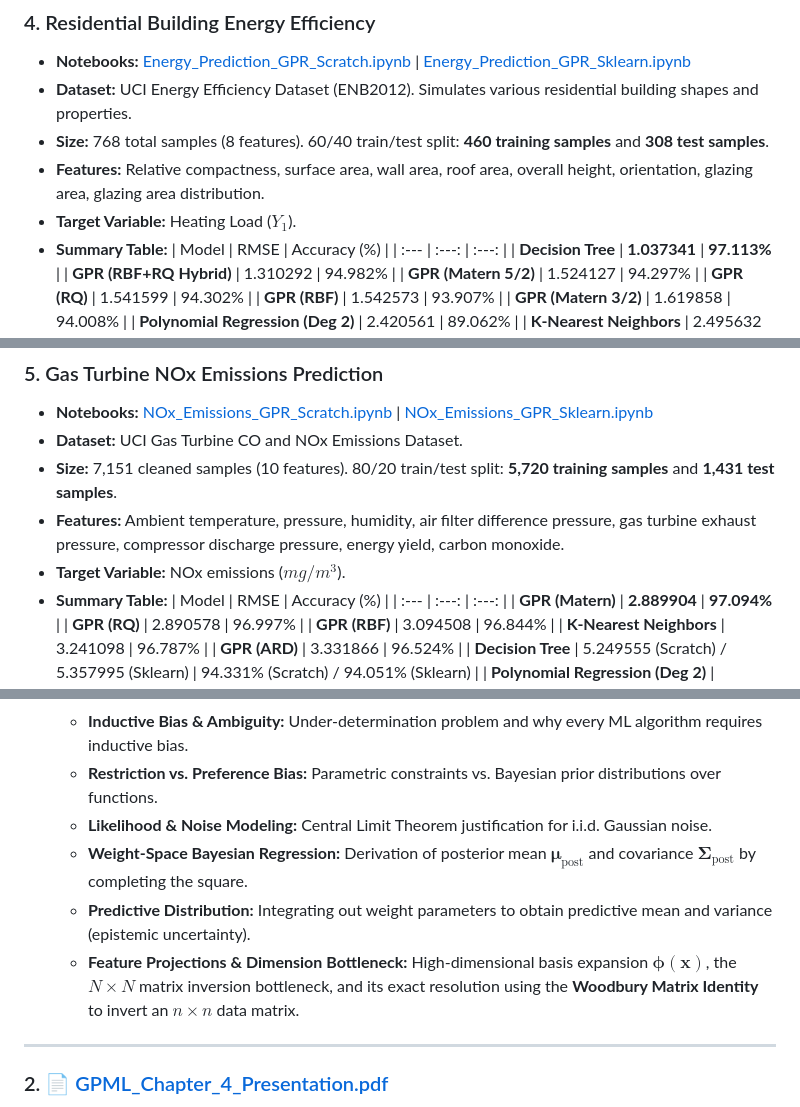
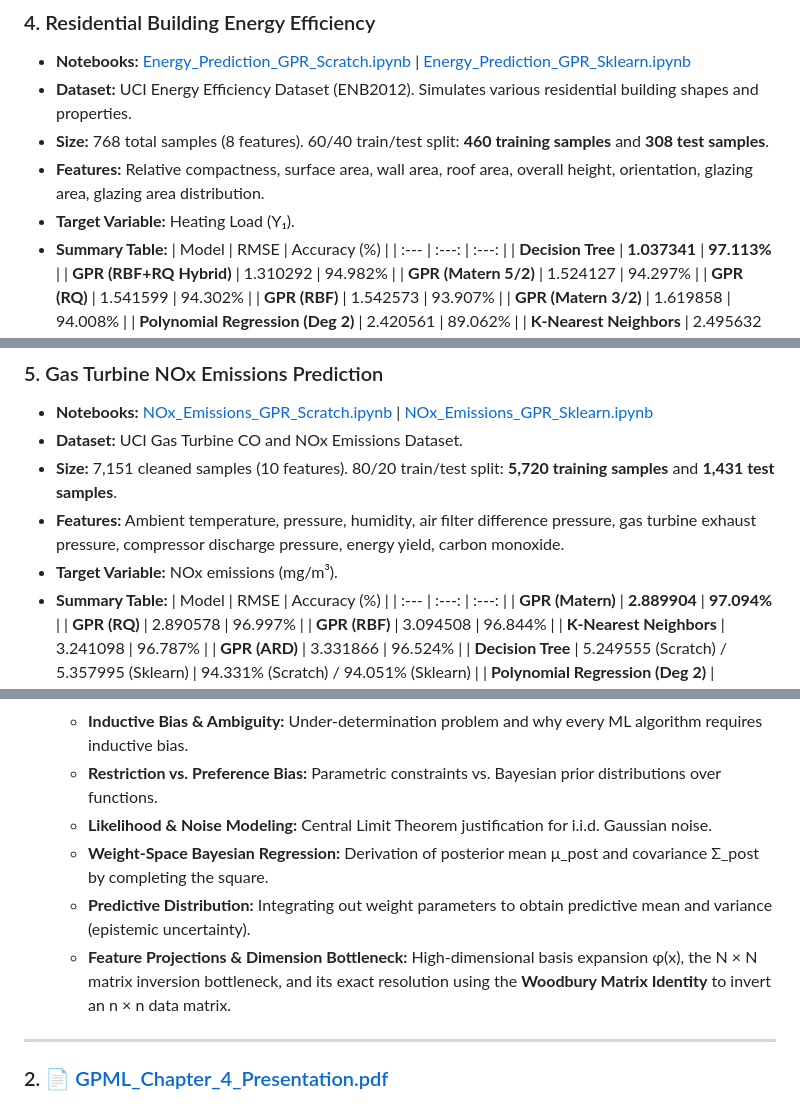
Before and after one commit to Prateek312413/IITM_Internship, a Markdown page: README.md, 3 parts joined by grey strips. Rendered like a GitHub page.

Commit message:
Format math symbols to plain clean text in README for GitHub rendering

```diff
--- a/README.md
+++ b/README.md
@@ -93,7 +93,7 @@ The repository contains exactly the following files:
 * **Dataset:** UCI Energy Efficiency Dataset (ENB2012). Simulates various residential building shapes and properties.
 * **Size:** 768 total samples (8 features). 60/40 train/test split: **460 training samples** and **308 test samples**.
 * **Features:** Relative compactness, surface area, wall area, roof area, overall height, orientation, glazing area, glazing area distribution.
-* **Target Variable:** Heating Load ($Y_1$).
+* **Target Variable:** Heating Load (Y₁).
 * **Summary Table:**
   | Model | RMSE | Accuracy (%) |
   | :--- | :---: | :---: |
@@ -115,7 +115,7 @@ The repository contains exactly the following files:
 * **Dataset:** UCI Gas Turbine CO and NOx Emissions Dataset.
 * **Size:** 7,151 cleaned samples (10 features). 80/20 train/test split: **5,720 training samples** and **1,431 test samples**.
 * **Features:** Ambient temperature, pressure, humidity, air filter difference pressure, gas turbine exhaust pressure, compressor discharge pressure, energy yield, carbon monoxide.
-* **Target Variable:** NOx emissions ($mg/m^3$).
+* **Target Variable:** NOx emissions (mg/m³).
 * **Summary Table:**
   | Model | RMSE | Accuracy (%) |
   | :--- | :---: | :---: |
@@ -157,9 +157,9 @@ This repository includes two comprehensive Beamer presentation slide decks prepa
   * **Inductive Bias & Ambiguity:** Under-determination problem and why every ML algorithm requires inductive bias.
   * **Restriction vs. Preference Bias:** Parametric constraints vs. Bayesian prior distributions over functions.
   * **Likelihood & Noise Modeling:** Central Limit Theorem justification for i.i.d. Gaussian noise.
-  * **Weight-Space Bayesian Regression:** Derivation of posterior mean $\boldsymbol{\mu}_{\text{post}}$ and covariance $\boldsymbol{\Sigma}_{\text{post}}$ by completing the square.
+  * **Weight-Space Bayesian Regression:** Derivation of posterior mean μ_post and covariance Σ_post by completing the square.
   * **Predictive Distribution:** Integrating out weight parameters to obtain predictive mean and variance (epistemic uncertainty).
-  * **Feature Projections & Dimension Bottleneck:** High-dimensional basis expansion $\boldsymbol{\phi}(\mathbf{x})$, the $N \times N$ matrix inversion bottleneck, and its exact resolution using the **Woodbury Matrix Identity** to invert an $n \times n$ data matrix.
+  * **Feature Projections & Dimension Bottleneck:** High-dimensional basis expansion φ(x), the N × N matrix inversion bottleneck, and its exact resolution using the **Woodbury Matrix Identity** to invert an n × n data matrix.
 
 ---
 
```
Also changed, not shown: other parts of README.md (+1 -1 lines).
